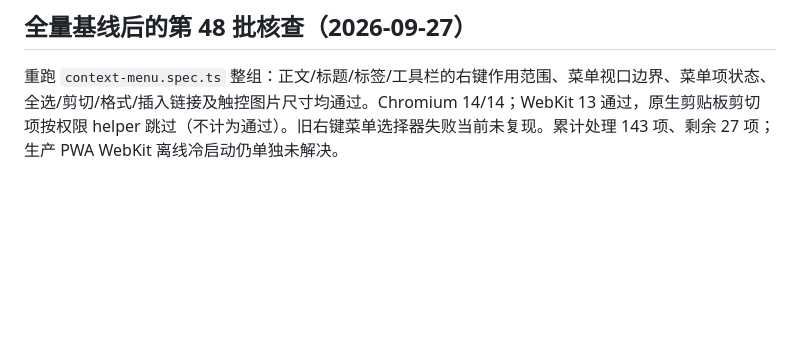
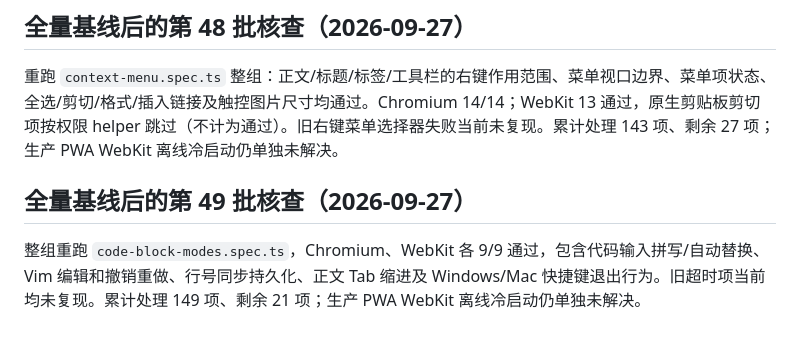
Before and after one commit to erocpil/nine-rings, a Markdown page: docs/e2e-repair-progress.md, the part around the change. Rendered like a GitHub page; blank space fills up the shorter version.

Commit message:
docs: record code block mode regressions

```diff
--- a/docs/e2e-repair-progress.md
+++ b/docs/e2e-repair-progress.md
@@ -390,3 +390,7 @@ Python Markdown 转换脚本已验证默认 references 路径及仅包含文档
 ## 全量基线后的第 48 批核查（2026-09-27）
 
 重跑 `context-menu.spec.ts` 整组：正文/标题/标签/工具栏的右键作用范围、菜单视口边界、菜单项状态、全选/剪切/格式/插入链接及触控图片尺寸均通过。Chromium 14/14；WebKit 13 通过，原生剪贴板剪切项按权限 helper 跳过（不计为通过）。旧右键菜单选择器失败当前未复现。累计处理 143 项、剩余 27 项；生产 PWA WebKit 离线冷启动仍单独未解决。
+
+## 全量基线后的第 49 批核查（2026-09-27）
+
+整组重跑 `code-block-modes.spec.ts`，Chromium、WebKit 各 9/9 通过，包含代码输入拼写/自动替换、Vim 编辑和撤销重做、行号同步持久化、正文 Tab 缩进及 Windows/Mac 快捷键退出行为。旧超时项当前均未复现。累计处理 149 项、剩余 21 项；生产 PWA WebKit 离线冷启动仍单独未解决。
```
